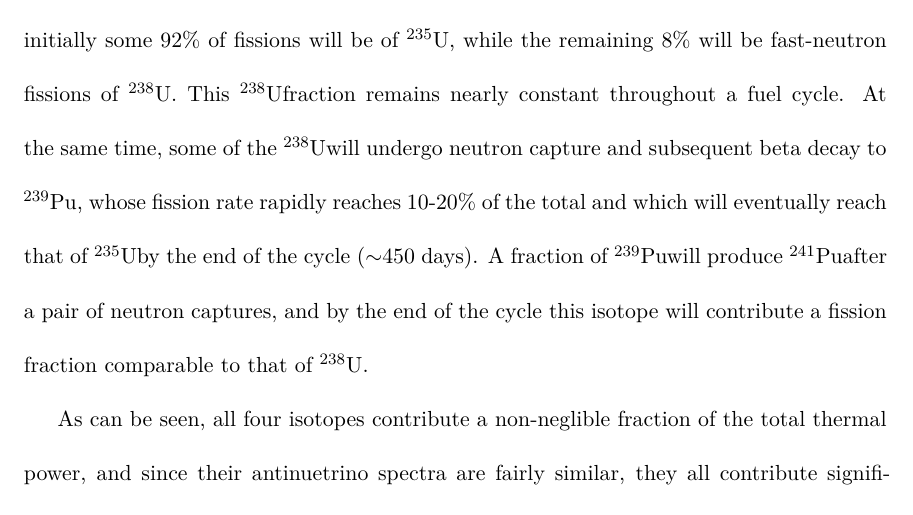
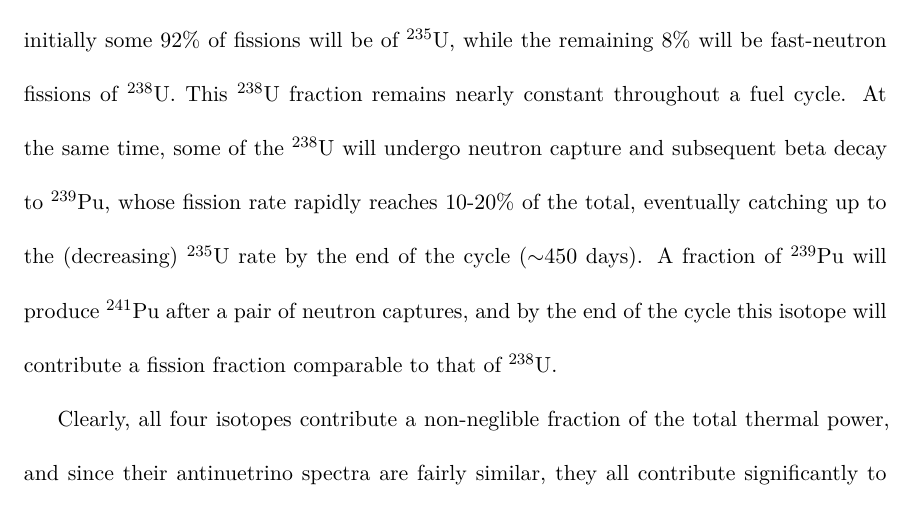
Before and after one commit to mjkramer/thesis, a LaTeX thesis (thesis.tex, which reads chapters/Reactor.tex): part of page 32 of 36, cut so that both start at the same text. Compiled offline with XeLaTeX.

Commit message:
It compiles now. English teacher edits.

```diff
--- a/chapters/Reactor.tex
+++ b/chapters/Reactor.tex
@@ -20,14 +20,14 @@ This chapter describes the reactor prediction, beginning with the question of pr
 \section{Spectrum prediction}
 \label{sec:specpred}
 
-\def\urfive{$^{235}$U}
-\def\punine{$^{239}$Pu}
-\def\puone{$^{241}$Pu}
-\def\ureight{$^{238}$U}
+\def\urfive{$^{235}$U\xspace}
+\def\punine{$^{239}$Pu\xspace}
+\def\puone{$^{241}$Pu\xspace}
+\def\ureight{$^{238}$U\xspace}
 
-In a conventional nuclear reactor, virtually all of the power originates from the fission of four isotopes: \urfive, \punine, \puone, and \ureight. In a fresh fuel assembly of low-enriched uranium, initially some 92\% of fissions will be of \urfive, while the remaining 8\% will be fast-neutron fissions of \ureight. This \ureight fraction remains nearly constant throughout a fuel cycle. At the same time, some of the \ureight will undergo neutron capture and subsequent beta decay to \punine, whose fission rate rapidly reaches 10-20\% of the total and which will eventually reach that of \urfive by the end of the cycle ($\sim$450 days). A fraction of \punine will produce \puone after a pair of neutron captures, and by the end of the cycle this isotope will contribute a fission fraction comparable to that of \ureight.
+In a conventional nuclear reactor, virtually all of the power originates from the fission of four isotopes: \urfive, \punine, \puone, and \ureight. In a fresh fuel assembly of low-enriched uranium, initially some 92\% of fissions will be of \urfive, while the remaining 8\% will be fast-neutron fissions of \ureight. This \ureight fraction remains nearly constant throughout a fuel cycle. At the same time, some of the \ureight will undergo neutron capture and subsequent beta decay to \punine, whose fission rate rapidly reaches 10-20\% of the total, eventually catching up to the (decreasing) \urfive rate by the end of the cycle ($\sim$450 days). A fraction of \punine will produce \puone after a pair of neutron captures, and by the end of the cycle this isotope will contribute a fission fraction comparable to that of \ureight.
 
-As can be seen, all four isotopes contribute a non-neglible fraction of the total thermal power, and since their antinuetrino spectra are fairly similar, they all contribute significantly to the flux. Therefore, it is imperative that each isotope's spectrum be predicted as accurately as possible. This can be done either \emph{ab initio}, by combining the beta spectra of all fission products listed in nuclear databases, or via the \emph{conversion method}, in which the total beta spectrum is measured and then converted into an antineutrino spectrum. The latter method is generally preferred when measurements are available, as nuclear databases are known to be incomplete. In what follows, we discuss the existing predictions produced using both methods, and determine an optimal set of predictions to use in the oscillation analysis.
+Clearly, all four isotopes contribute a non-neglible fraction of the total thermal power, and since their antinuetrino spectra are fairly similar, they all contribute significantly to the flux. Therefore, it is imperative that each isotope's spectrum be predicted as accurately as possible. This can be done either \emph{ab initio}, by combining the beta spectra of all fission products listed in nuclear databases, or via the \emph{conversion method}, in which the total beta spectrum is measured and then converted into an antineutrino spectrum. The latter method is generally preferred when measurements are available, as nuclear databases are known to be incomplete. In what follows, we discuss the existing predictions produced using both methods, and determine an optimal set of predictions to use in the oscillation analysis.
 
 \subsection{\textit{Ab initio} method}
 \label{sec:abinitio}
--- a/thesis.tex
+++ b/thesis.tex
@@ -14,6 +14,7 @@
 % \usepackage{hyperref}           % temporarily disable; ugly boxes
 % \hypersetup{colorlinks=true,}
 \usepackage{csquotes}           % [autostyle]? enable if needed
+\usepackage{xspace}
 
 \addbibresource{biblio.bib}
 
```
Also changed, not shown: chapters/Reactor.tex (2 more changed lines).
